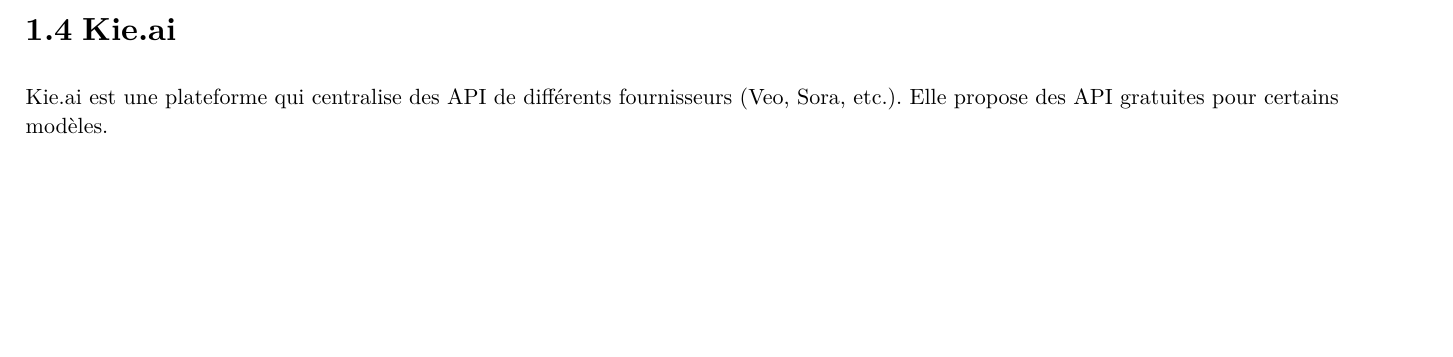
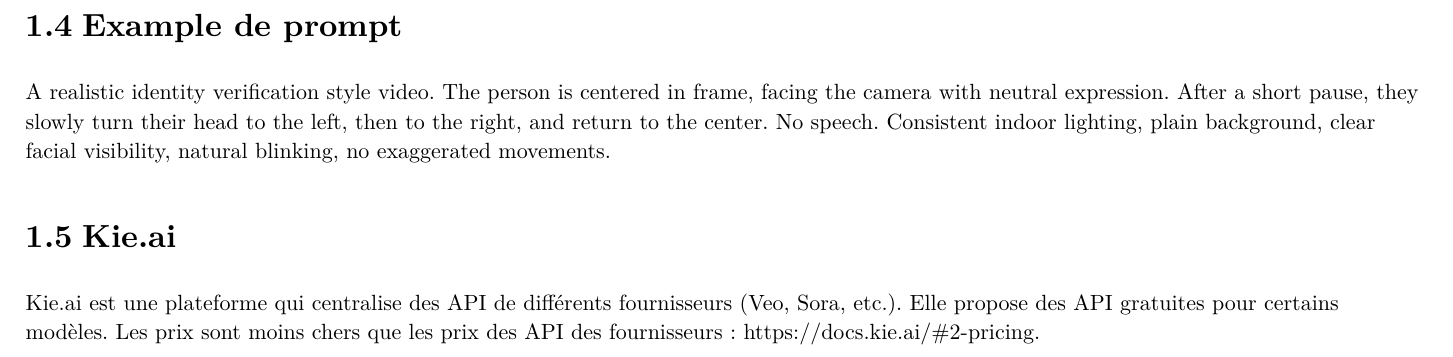
Before and after one commit to dylanramos/ai-facial-recognition-breaker, a Typst document (docs/annexes/a-services-generation-video.typ): part of page 6 of 6 before the commit and part of page 7 of 7 after it, cut at the place of the change, the shorter picture padded with empty space. The pictures show the PDF file docs/annexes/a-services-generation-video.pdf that the author committed with the source.

Commit message:
Update docs

```diff
--- a/docs/annexes/a-services-generation-video.typ
+++ b/docs/annexes/a-services-generation-video.typ
@@ -219,6 +219,10 @@
   [*Grok Imagine*], [Oui], [Non], [0.05\$ / sec],
 )
 
+== Example de prompt
+
+A realistic identity verification style video. The person is centered in frame, facing the camera with neutral expression. After a short pause, they slowly turn their head to the left, then to the right, and return to the center. No speech. Consistent indoor lighting, plain background, clear facial visibility, natural blinking, no exaggerated movements.
+
 == Kie.ai
 
-Kie.ai est une plateforme qui centralise des API de différents fournisseurs (Veo, Sora, etc.). Elle propose des API gratuites pour certains modèles.
+Kie.ai est une plateforme qui centralise des API de différents fournisseurs (Veo, Sora, etc.). Elle propose des API gratuites pour certains modèles. Les prix sont moins chers que les prix des API des fournisseurs : https://docs.kie.ai/#2-pricing.
```
Also changed, not shown: docs/annexes/a-services-generation-video.pdf.
